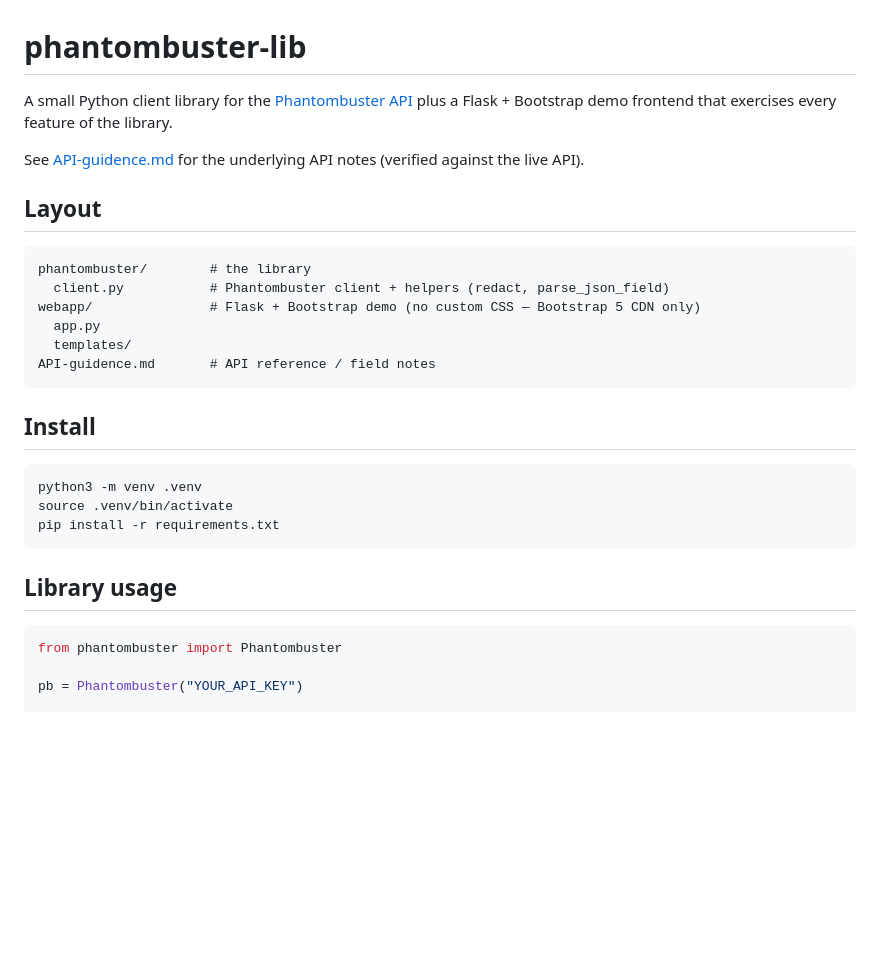
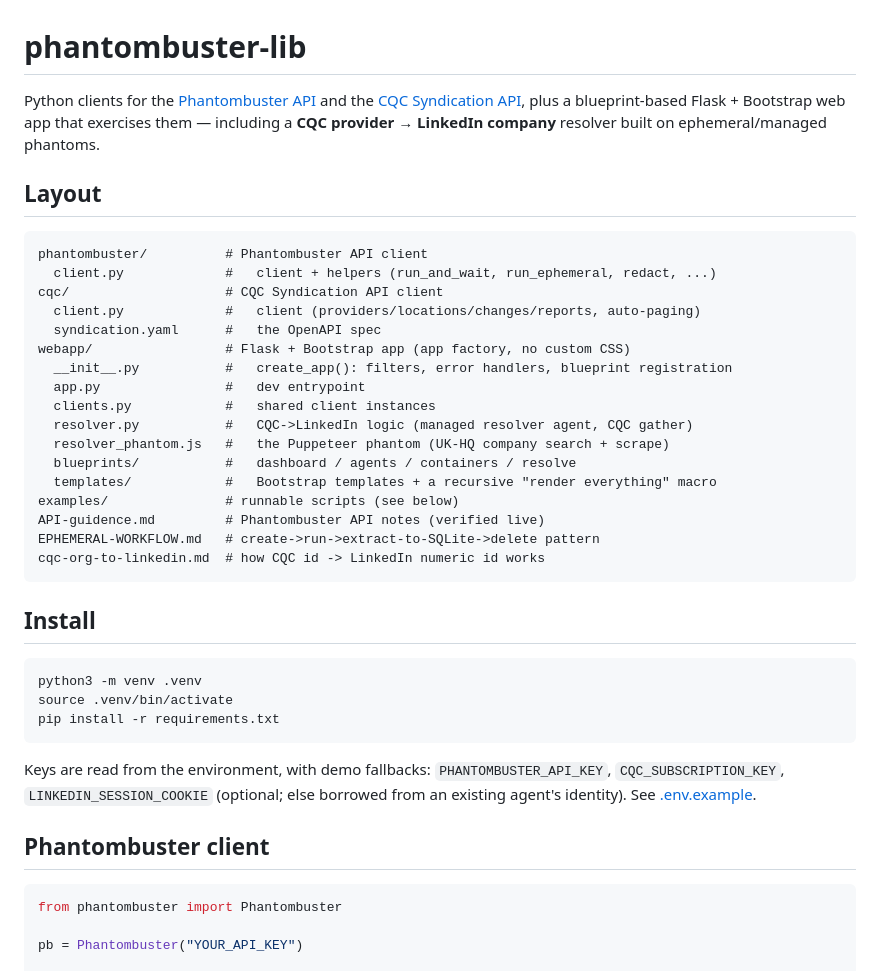
Before and after one commit to mooperd/phantombuster-lib, a Markdown page: README.md, the part around one of its changes. Drawn GitHub-style; blank space fills up the shorter version.

````diff
--- a/README.md
+++ b/README.md
@@ -1,20 +1,30 @@
 # phantombuster-lib
 
-A small Python client library for the [Phantombuster API](https://hub.phantombuster.com/docs/api)
-plus a Flask + Bootstrap demo frontend that exercises every feature of the library.
-
-See [API-guidence.md](API-guidence.md) for the underlying API notes (verified against the
-live API).
+Python clients for the [Phantombuster API](https://hub.phantombuster.com/docs/api) and the
+[CQC Syndication API](https://api-portal.service.cqc.org.uk/api-details#api=syndication),
+plus a blueprint-based Flask + Bootstrap web app that exercises them — including a
+**CQC provider → LinkedIn company** resolver built on ephemeral/managed phantoms.
 
 ## Layout
 
 ```
-phantombuster/        # the library
-  client.py           # Phantombuster client + helpers (redact, parse_json_field)
-webapp/               # Flask + Bootstrap demo (no custom CSS — Bootstrap 5 CDN only)
-  app.py
-  templates/
-API-guidence.md       # API reference / field notes
+phantombuster/          # Phantombuster API client
+  client.py             #   client + helpers (run_and_wait, run_ephemeral, redact, ...)
+cqc/                    # CQC Syndication API client
+  client.py             #   client (providers/locations/changes/reports, auto-paging)
+  syndication.yaml      #   the OpenAPI spec
+webapp/                 # Flask + Bootstrap app (app factory, no custom CSS)
+  __init__.py           #   create_app(): filters, error handlers, blueprint registration
+  app.py                #   dev entrypoint
+  clients.py            #   shared client instances
+  resolver.py           #   CQC->LinkedIn logic (managed resolver agent, CQC gather)
+  resolver_phantom.js   #   the Puppeteer phantom (UK-HQ company search + scrape)
+  blueprints/           #   dashboard / agents / containers / resolve
+  templates/            #   Bootstrap templates + a recursive "render everything" macro
+examples/               # runnable scripts (see below)
+API-guidence.md         # Phantombuster API notes (verified live)
+EPHEMERAL-WORKFLOW.md   # create->run->extract-to-SQLite->delete pattern
+cqc-org-to-linkedin.md  # how CQC id -> LinkedIn numeric id works
 ```
 
 ## Install
@@ -25,7 +35,11 @@ source .venv/bin/activate
 pip install -r requirements.txt
 ```
 
-## Library usage
+Keys are read from the environment, with demo fallbacks:
+`PHANTOMBUSTER_API_KEY`, `CQC_SUBSCRIPTION_KEY`, `LINKEDIN_SESSION_COOKIE` (optional; else
+borrowed from an existing agent's identity). See [.env.example](.env.example).
+
+## Phantombuster client
 
 ```python
 from phantombuster import Phantombuster
````
Also changed, not shown: other parts of README.md (+40 -15 lines).
